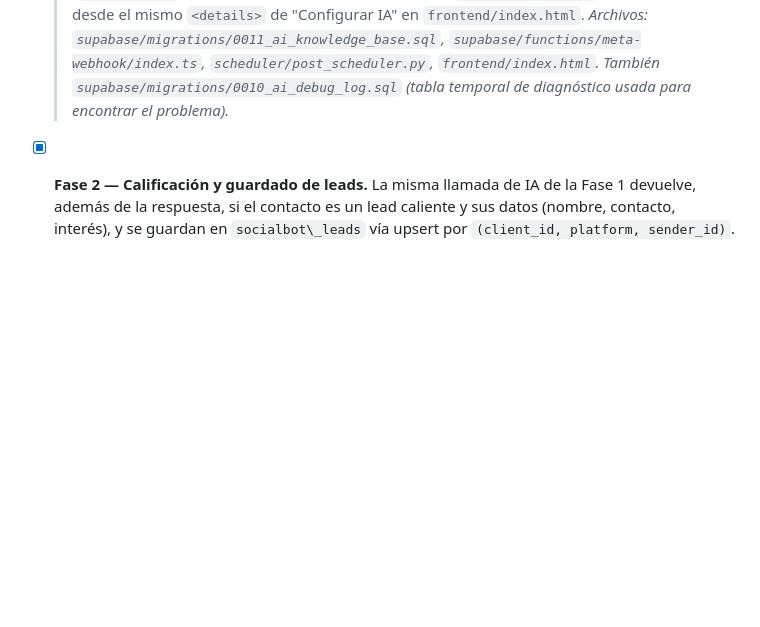
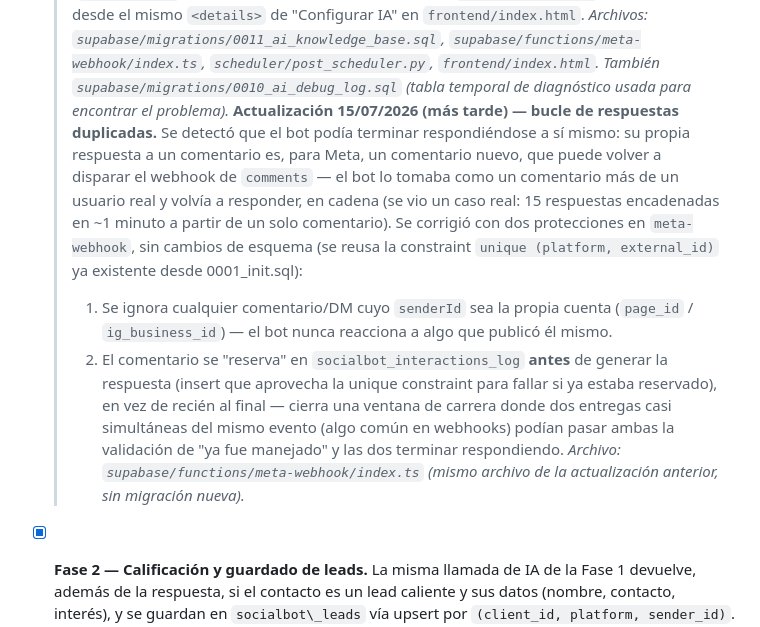
Before and after one commit to alasexpress25-netizen/social-bot-agency, a Markdown page: README.md, the part around the change. Rendered like a GitHub page; blank space fills up the shorter version.

Commit message:
Document fix for duplicate response issue in README
Added update details about duplicate response loop fix in meta-webhook.

```diff
--- a/README.md
+++ b/README.md
@@ -216,6 +216,26 @@ límite diario de uso por cliente con fallback a plantilla fija.
   > `supabase/functions/meta-webhook/index.ts`, `scheduler/post_scheduler.py`,
   > `frontend/index.html`. También `supabase/migrations/0010_ai_debug_log.sql`
   > (tabla temporal de diagnóstico usada para encontrar el problema).*
+  > **Actualización 15/07/2026 (más tarde) — bucle de respuestas
+  > duplicadas.** Se detectó que el bot podía terminar respondiéndose a sí
+  > mismo: su propia respuesta a un comentario es, para Meta, un comentario
+  > nuevo, que puede volver a disparar el webhook de `comments` — el bot lo
+  > tomaba como un comentario más de un usuario real y volvía a responder,
+  > en cadena (se vio un caso real: 15 respuestas encadenadas en ~1 minuto
+  > a partir de un solo comentario). Se corrigió con dos protecciones en
+  > `meta-webhook`, sin cambios de esquema (se reusa la constraint
+  > `unique (platform, external_id)` ya existente desde 0001_init.sql):
+  > 1. Se ignora cualquier comentario/DM cuyo `senderId` sea la propia
+  >    cuenta (`page_id` / `ig_business_id`) — el bot nunca reacciona a
+  >    algo que publicó él mismo.
+  > 2. El comentario se "reserva" en `socialbot_interactions_log` **antes**
+  >    de generar la respuesta (insert que aprovecha la unique constraint
+  >    para fallar si ya estaba reservado), en vez de recién al final —
+  >    cierra una ventana de carrera donde dos entregas casi simultáneas
+  >    del mismo evento (algo común en webhooks) podían pasar ambas la
+  >    validación de "ya fue manejado" y las dos terminar respondiendo.
+  > *Archivo: `supabase/functions/meta-webhook/index.ts` (mismo archivo de
+  > la actualización anterior, sin migración nueva).*
 * [x] **Fase 2 — Calificación y guardado de leads.**
 La misma llamada de IA de la Fase 1 devuelve, además de la respuesta,
 si el contacto es un lead caliente y sus datos (nombre, contacto,
```
